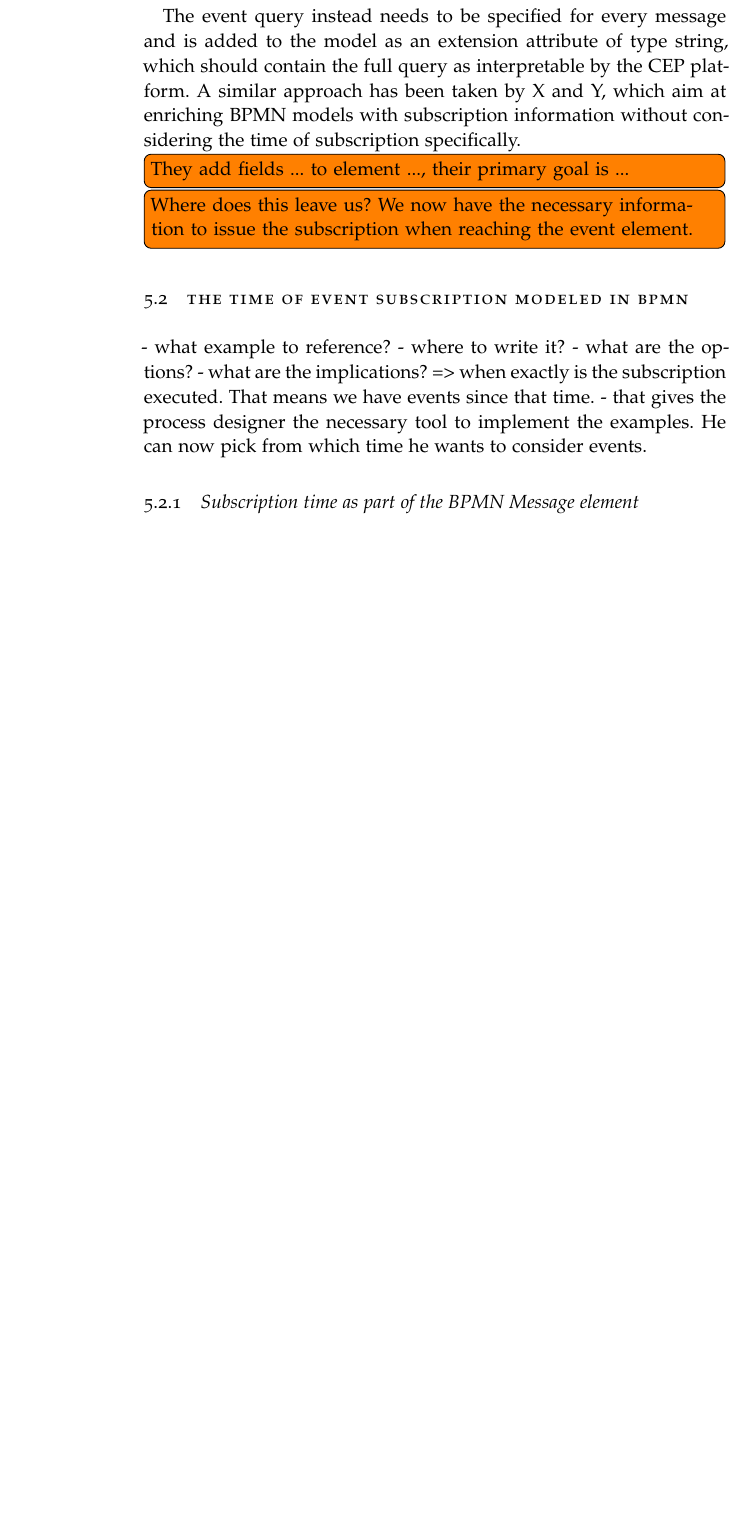
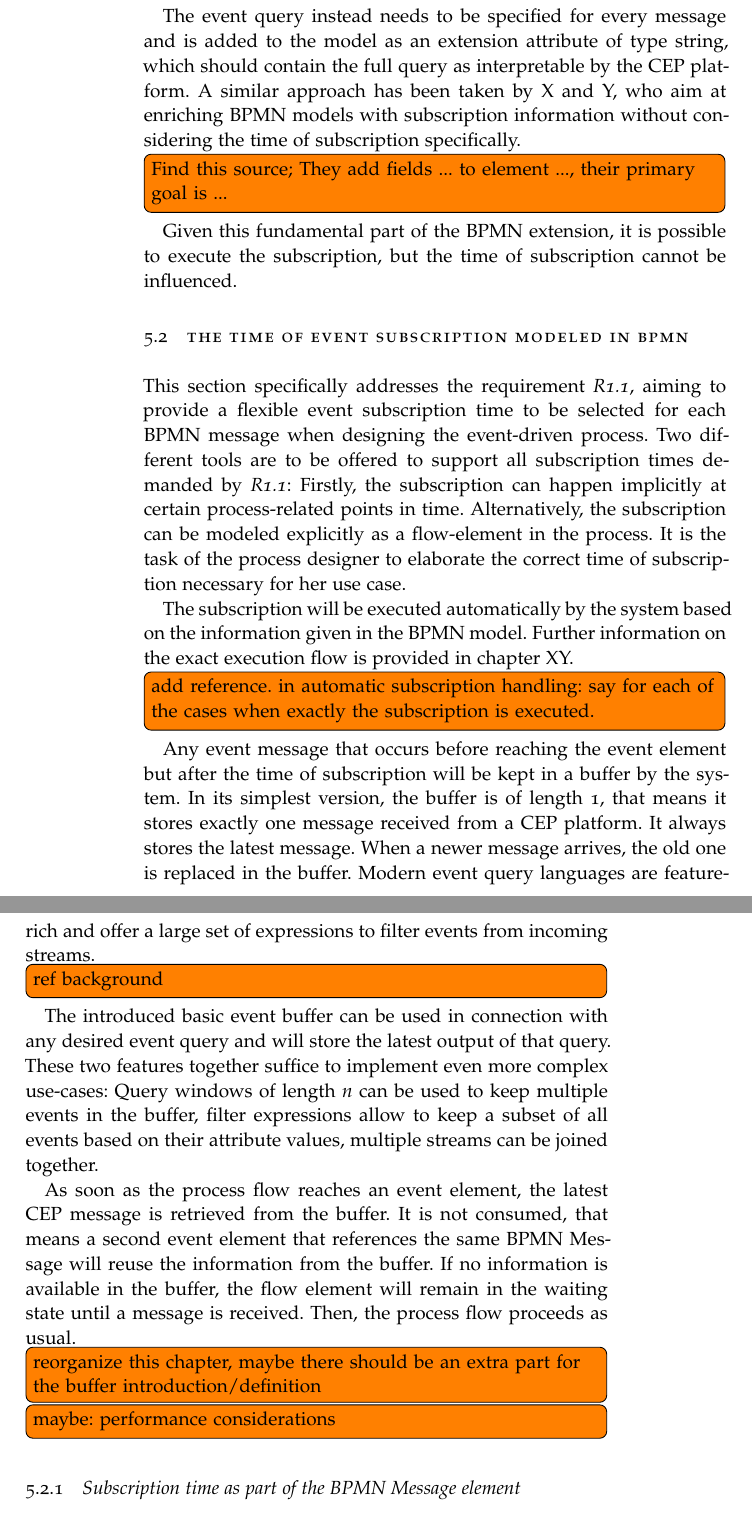
Before and after one commit to Omniabsent/thesis-early-event-subscription, a LaTeX thesis (thesis.tex, which reads chapters/bpmnx/bpmnx.tex): part of page 28 of 39 before the commit and two parts of pages 28 and 29 of 41 after it, the two joined at a grey line, cut so that both start at the same text, the shorter picture padded with empty space. Compiled offline with pdfLaTeX; a missing font is replaced by an installed copy or a similar font.

Commit message:
chapter bpmnx progress 35%

```diff
--- a/chapters/bpmnx/bpmnx.tex
+++ b/chapters/bpmnx/bpmnx.tex
@@ -23,14 +24,28 @@ For a basic event subscription, an event~query, the platform address and optiona
 Assuming that there is one CEP platform for all events and processes, the latter two, i.~e. the basic platform information, are configured centrally for the current process execution environment. Hence they don't need to be specified for every given message element.
 \todo[inline]{that means that in the implementation we need additional configuration values -> implementation chapter}
 The event query instead needs to be specified for every message and is added to the model as an extension attribute of type string, which should contain the full query as interpretable by the CEP platform.
-A similar approach has been taken by X and Y, which aim at enriching BPMN models with subscription information without considering the time of subscription specifically.
-\todo[inline]{They add fields ... to element ..., their primary goal is ...}
+A similar approach has been taken by X and Y, who aim at enriching BPMN models with subscription information without considering the time of subscription specifically.
+\todo[inline]{Find this source; They add fields ... to element ..., their primary goal is ...}
 
-\todo[inline]{Where does this leave us? We now have the necessary information to issue the subscription when reaching the event element.}
+Given this fundamental part of the BPMN extension, it is possible to execute the subscription, but the time of subscription cannot be influenced.
 
 \section{The time of event subscription modeled in BPMN}
-- what example to reference?
-- where to write it?
-- what are the options?
-- what are the implications? => when exactly is the subscription executed. That means we have events since that time.
-- that gives the process designer the necessary tool to implement the examples. He can now pick from which time he wants to consider events.
+
+This section specifically addresses the requirement \textit{R1.1}, aiming to provide a flexible event subscription time to be selected for each BPMN message when designing the event-driven process.
+Two different tools are to be offered to support all subscription times demanded by \textit{R1.1}: Firstly, the subscription can happen implicitly at certain process-related points in time. Alternatively, the subscription can be modeled explicitly as a flow-element in the process.
+It is the task of the process designer to elaborate the correct time of subscription necessary for her use case.
+
+The subscription will be executed automatically by the system based on the information given in the BPMN model. Further information on the exact execution flow is provided in chapter~XY. \todo[inline]{add reference. in automatic subscription handling: say for each of the cases when exactly the subscription is executed.}
+Any event message that occurs before reaching the event element but after the time of subscription will be kept in a buffer by the system.
+In its simplest version, the buffer is of length 1, that means it stores exactly one message received from a CEP platform. It always stores the latest message. When a newer message arrives, the old one is replaced in the buffer.
+Modern event query languages are feature-rich and offer a large set of expressions to filter events from incoming streams. \todo[inline]{ref background}
+The introduced basic event buffer can be used in connection with any desired event query and will store the latest output of that query.
+These two features together suffice to implement even more complex use-cases: Query windows of length \textit{n} can be used to keep multiple events in the buffer, filter expressions allow to keep a subset of all events based on their attribute values, multiple streams can be joined together.
+
+As soon as the process flow reaches an event element, the latest CEP message is retrieved from the buffer. It is not consumed, that means a second event element that references the same BPMN Message will reuse the information from the buffer.
+If no information is available in the buffer, the flow element will remain in the waiting state until a message is received. Then, the process flow proceeds as usual.
+
+\todo[inline]{reorganize this chapter, maybe there should be an extra part for the buffer introduction/definition}
+\todo[inline]{maybe: performance considerations}
+
+\subsection{Subscription time as part of the BPMN Message element}
@@ -37,5 +60,4 @@ A similar approach has been taken by X and Y, which aim at enriching BPMN models
 
 
 
-\subsection{Subscription time as part of the BPMN Message element}
 
@@ -43,4 +67,5 @@ A similar approach has been taken by X and Y, which aim at enriching BPMN models
 - variation in notation from other paper
+\todo[inline]{As an improvement to the options for subscription time, there could be an option "ASAP", so that the process engine issues the subscription automatically as soon as the required process data becomes available}
 
 \section{Using Process Variables in Event Queries}
 
```
Also changed, not shown: chapters/automatic-subscription/automaticsubscription.tex (+1 -0 lines), chapters/requirements/requirements.tex (+1 -0 lines), thesis.pdf, chapters/bpmnx/bpmnx.tex (50 more changed lines).
